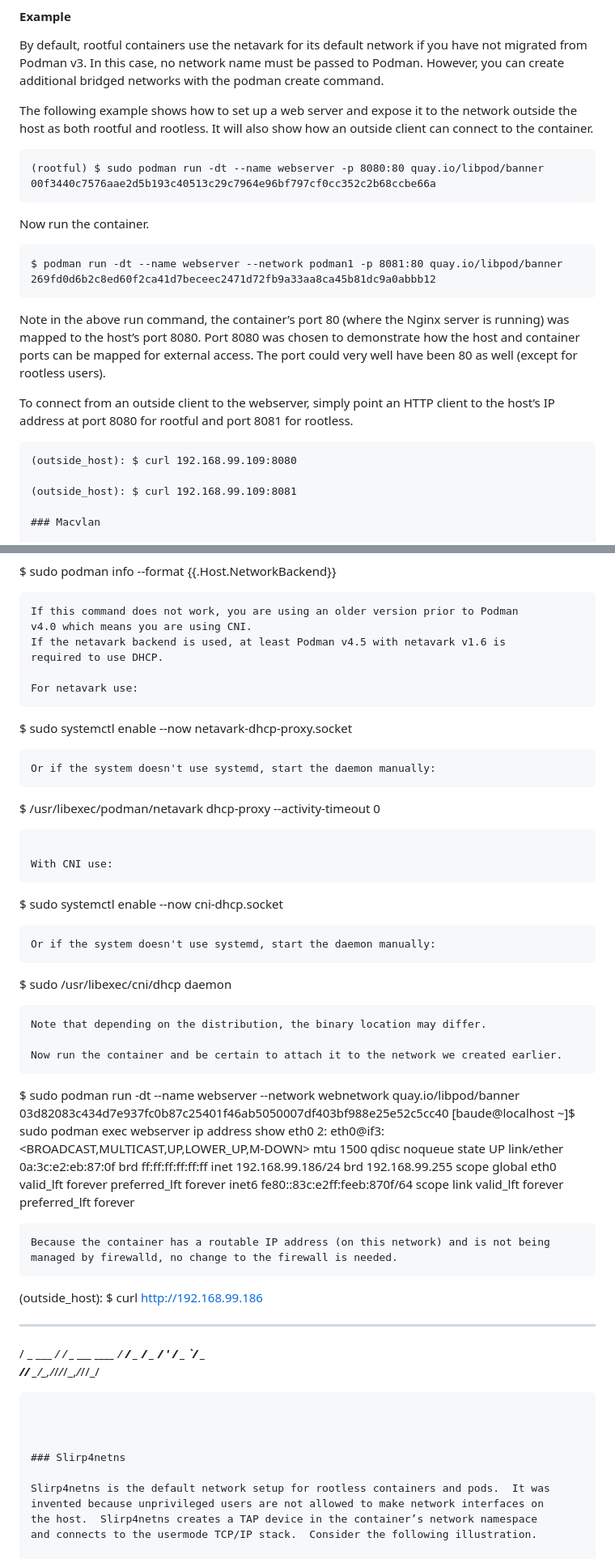
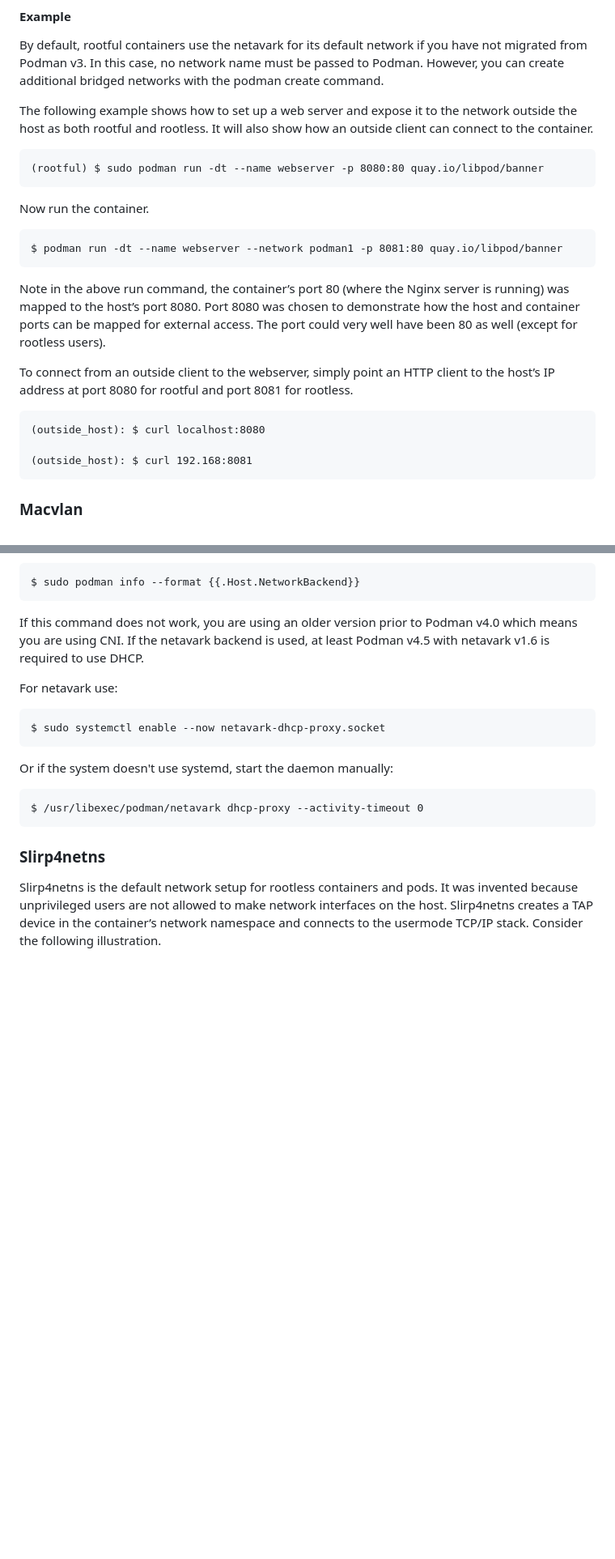
Before and after one commit to sanwar19/laughing-octo-spoon, a Markdown page: Podman/Basic_Networking.md, 2 parts joined by grey strips. Shown at 81% size. Drawn GitHub-style; blank space fills up the shorter version.

Commit message:
Updated podmand networking readme

````diff
--- a/Podman/Basic_Networking.md
+++ b/Podman/Basic_Networking.md
@@ -118,13 +116,11 @@ client can connect to the container.
 
 ```
 (rootful) $ sudo podman run -dt --name webserver -p 8080:80 quay.io/libpod/banner
-00f3440c7576aae2d5b193c40513c29c7964e96bf797cf0cc352c2b68ccbe66a
 ```
 
 Now run the container.
 ```
 $ podman run -dt --name webserver --network podman1 -p 8081:80 quay.io/libpod/banner
-269fd0d6b2c8ed60f2ca41d7beceec2471d72fb9a33aa8ca45b81dc9a0abbb12
 ```
 Note in the above run command, the container’s port 80 (where the Nginx server is
 running) was mapped to the host’s port 8080.  Port 8080 was chosen to demonstrate
@@ -134,9 +130,10 @@ very well have been 80 as well (except for rootless users).
 To connect from an outside client to the webserver, simply point an HTTP client to
 the host’s IP address at port 8080 for rootful and port 8081 for rootless.
 ```
-(outside_host): $ curl 192.168.99.109:8080
+(outside_host): $ curl localhost:8080
 
-(outside_host): $ curl 192.168.99.109:8081
+(outside_host): $ curl 192.168:8081
+```
 
 ### Macvlan
 
@@ -189,40 +186,6 @@ Or if the system doesn't use systemd, start the daemon manually:
 ```
 $ /usr/libexec/podman/netavark dhcp-proxy --activity-timeout 0
 ```
-
-With CNI use:
-```
-$ sudo systemctl enable --now cni-dhcp.socket
-```
-Or if the system doesn't use systemd, start the daemon manually:
-```
-$ sudo /usr/libexec/cni/dhcp daemon
-```
-Note that depending on the distribution, the binary location may differ.
-
-Now run the container and be certain to attach it to the network we created earlier.
-```
-$ sudo podman run -dt --name webserver --network webnetwork quay.io/libpod/banner
-03d82083c434d7e937fc0b87c25401f46ab5050007df403bf988e25e52c5cc40
-[baude@localhost ~]$ sudo podman exec webserver ip address show eth0
-2: eth0@if3: <BROADCAST,MULTICAST,UP,LOWER_UP,M-DOWN> mtu 1500 qdisc noqueue state
-UP
-link/ether 0a:3c:e2:eb:87:0f brd ff:ff:ff:ff:ff:ff
-inet 192.168.99.186/24 brd 192.168.99.255 scope global eth0
-valid_lft forever preferred_lft forever
-inet6 fe80::83c:e2ff:feeb:870f/64 scope link
-valid_lft forever preferred_lft forever
-```
-Because the container has a routable IP address (on this network) and is not being
-managed by firewalld, no change to the firewall is needed.
-```
-(outside_host): $ curl http://192.168.99.186
-   ___           __
-  / _ \___  ___/ /_ _  ___ ____
- / ___/ _ \/ _  /  ' \/ _ `/ _ \
-/_/   \___/\_,_/_/_/_/\_,_/_//_/
-```
-
 
 
 ### Slirp4netns
````
Also changed, not shown: other parts of Podman/Basic_Networking.md (+42 -4 lines).
